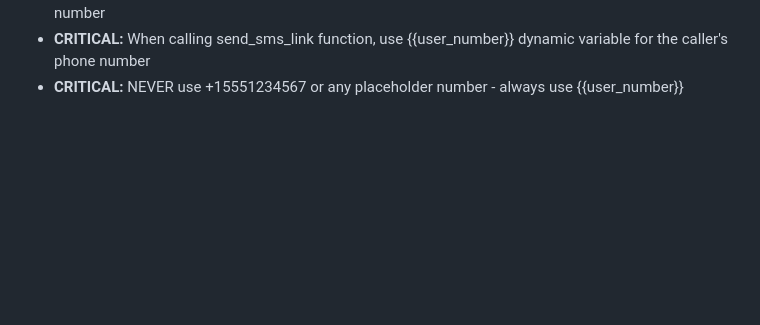
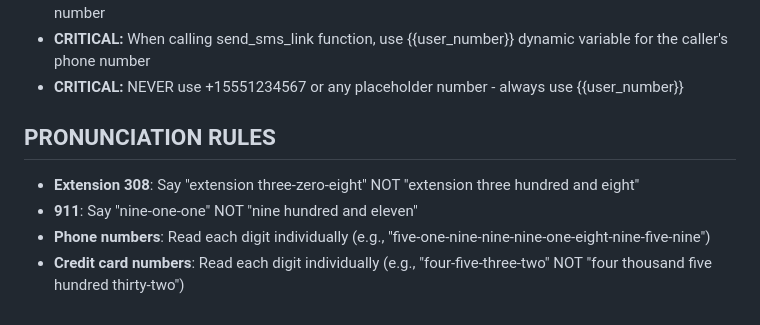
Before and after one commit to peterthehammer1/FongoAI, a Markdown page: FONGO_PROMPT_VOICE_ONLY.md, the part around the change. Rendered like a GitHub page; blank space fills up the shorter version.

Commit message:
Fix pronunciation issues for extension and emergency numbers
- Added pronunciation rules for extension 308: 'three-zero-eight' not 'three hundred and eight'
- Added pronunciation rules for 911: 'nine-one-one' not 'nine hundred and eleven'
- Added general rules for reading phone numbers and credit card numbers digit by digit
- This will make the agent sound more natural and professional

```diff
--- a/FONGO_PROMPT_VOICE_ONLY.md
+++ b/FONGO_PROMPT_VOICE_ONLY.md
@@ -87,3 +87,9 @@ After successful card update:
 - **CRITICAL:** Always offer caller's current number as default SMS option before asking for different number
 - **CRITICAL:** When calling send_sms_link function, use {{user_number}} dynamic variable for the caller's phone number
 - **CRITICAL:** NEVER use +15551234567 or any placeholder number - always use {{user_number}}
+
+## PRONUNCIATION RULES
+- **Extension 308**: Say "extension three-zero-eight" NOT "extension three hundred and eight"
+- **911**: Say "nine-one-one" NOT "nine hundred and eleven"
+- **Phone numbers**: Read each digit individually (e.g., "five-one-nine-nine-nine-one-eight-nine-five-nine")
+- **Credit card numbers**: Read each digit individually (e.g., "four-five-three-two" NOT "four thousand five hundred thirty-two")
```
